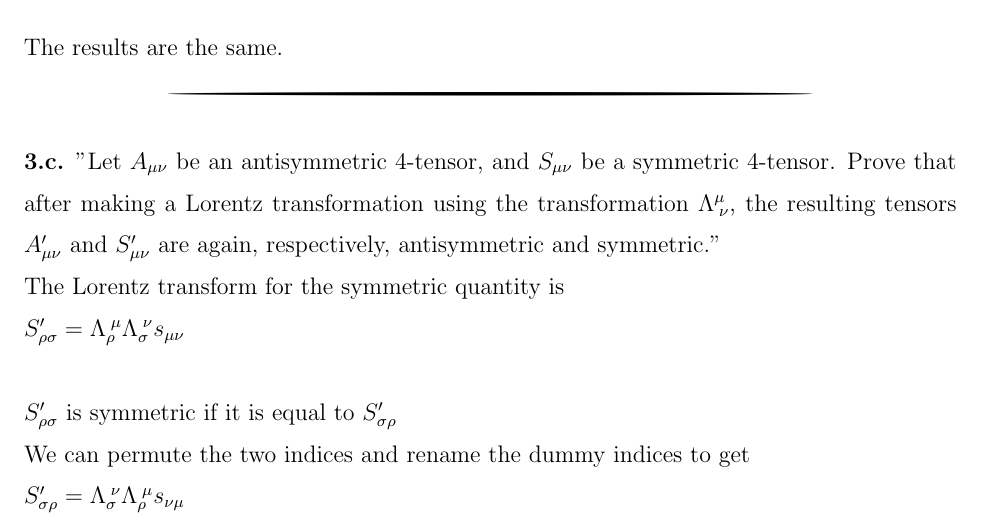
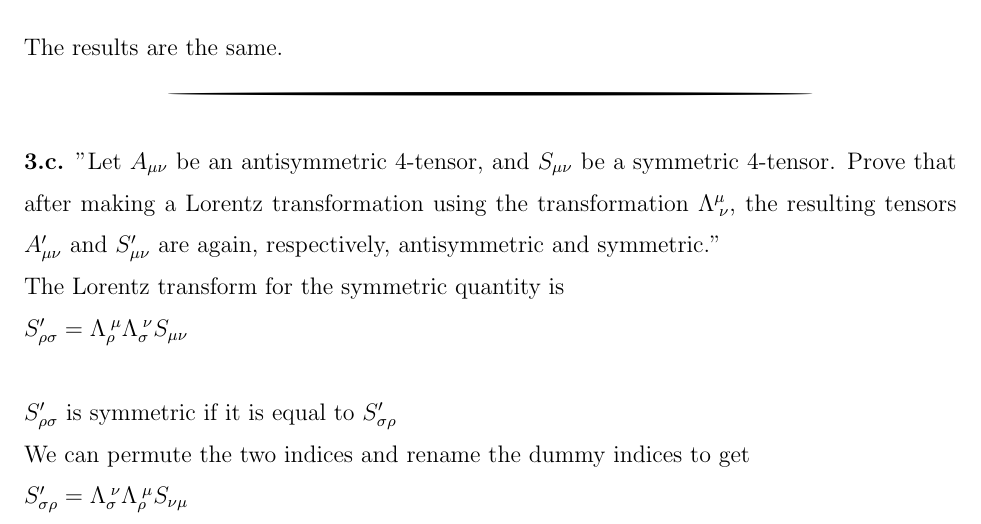
Before and after one commit to hcarter333/EMII_HWork, a LaTeX paper (HWI.tex): part of page 11 of 12, cut so that both start at the same text. Compiled offline with pdfLaTeX.

Commit message:
Moves s to S in number 3c

```diff
--- a/HWI.tex
+++ b/HWI.tex
@@ -345,14 +345,14 @@ The results are the same.
 \\
 The Lorentz transform for the symmetric quantity is
 \\
-$S^\prime_{\rho\sigma} = \Lambda_\rho^{\;\mu}\Lambda_\sigma^{\;\nu}s_{\mu\nu}$
+$S^\prime_{\rho\sigma} = \Lambda_\rho^{\;\mu}\Lambda_\sigma^{\;\nu}S_{\mu\nu}$
 \\
 \\
 $S^\prime_{\rho\sigma}$ is symmetric if it is equal to $S^\prime_{\sigma\rho}$
 \\
 We can permute the two indices and rename the dummy indices to get
 \\
-$S^\prime_{\sigma\rho} = \Lambda_\sigma^{\;\nu}\Lambda_\rho^{\;\mu}s_{\nu\mu}$
+$S^\prime_{\sigma\rho} = \Lambda_\sigma^{\;\nu}\Lambda_\rho^{\;\mu}S_{\nu\mu}$
 \\
 Because $S_{\mu\nu}$ is symmetric, the end result is the same i.e.
 \\
```
Also changed, not shown: HWI.tex (2 more changed lines).
